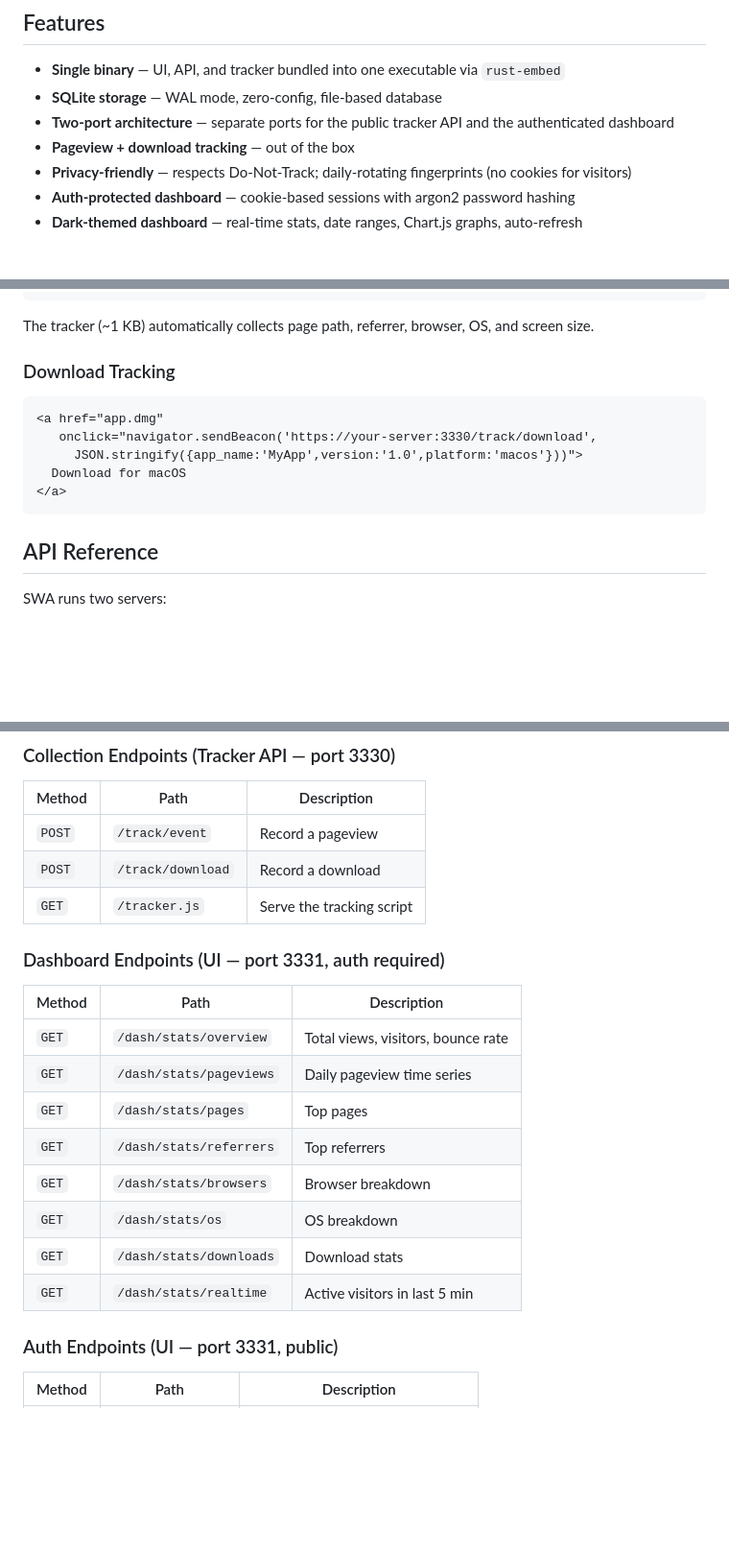
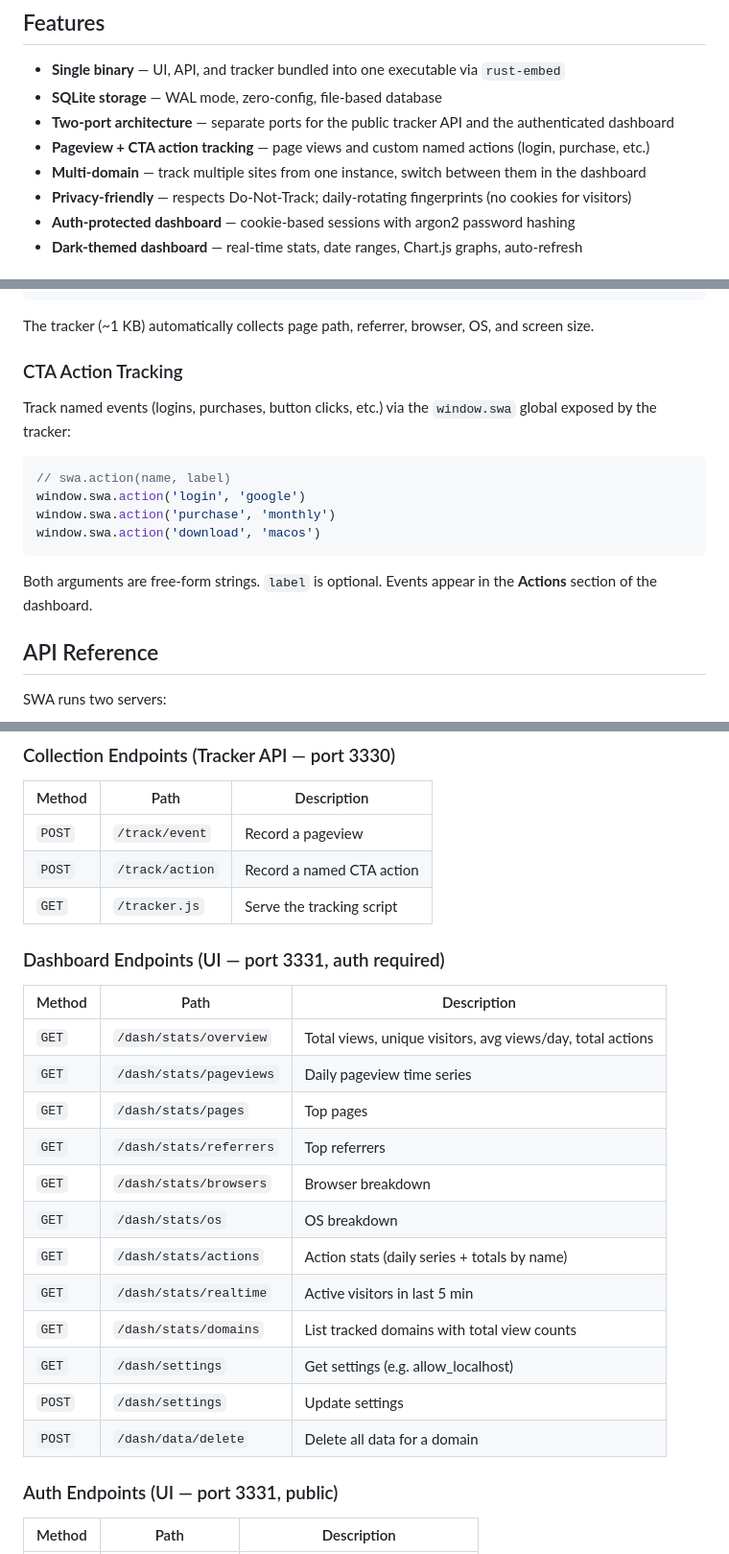
Before and after one commit to kaichaosun/swa, a Markdown page: README.md, 3 parts joined by grey strips. Shown at 96% size. Drawn GitHub-style; blank space fills up the shorter version.

````diff
--- a/README.md
+++ b/README.md
@@ -7,7 +7,8 @@ A lightweight, single-binary web analytics tool built with Rust and SQLite. No e
 - **Single binary** — UI, API, and tracker bundled into one executable via `rust-embed`
 - **SQLite storage** — WAL mode, zero-config, file-based database
 - **Two-port architecture** — separate ports for the public tracker API and the authenticated dashboard
-- **Pageview + download tracking** — out of the box
+- **Pageview + CTA action tracking** — page views and custom named actions (login, purchase, etc.)
+- **Multi-domain** — track multiple sites from one instance, switch between them in the dashboard
 - **Privacy-friendly** — respects Do-Not-Track; daily-rotating fingerprints (no cookies for visitors)
 - **Auth-protected dashboard** — cookie-based sessions with argon2 password hashing
 - **Dark-themed dashboard** — real-time stats, date ranges, Chart.js graphs, auto-refresh
@@ -37,15 +38,18 @@ Add one script tag to any website you want to track:
 
 The tracker (~1 KB) automatically collects page path, referrer, browser, OS, and screen size.
 
-### Download Tracking
+### CTA Action Tracking
 
-```html
-<a href="app.dmg"
-   onclick="navigator.sendBeacon('https://your-server:3330/track/download',
-     JSON.stringify({app_name:'MyApp',version:'1.0',platform:'macos'}))">
-  Download for macOS
-</a>
+Track named events (logins, purchases, button clicks, etc.) via the `window.swa` global exposed by the tracker:
+
+```js
+// swa.action(name, label)
+window.swa.action('login', 'google')
+window.swa.action('purchase', 'monthly')
+window.swa.action('download', 'macos')
 ```
+
+Both arguments are free-form strings. `label` is optional. Events appear in the **Actions** section of the dashboard.
 
 ## API Reference
 
@@ -61,21 +65,25 @@ SWA runs two servers:
 | Method | Path | Description |
 |---|---|---|
 | `POST` | `/track/event` | Record a pageview |
-| `POST` | `/track/download` | Record a download |
+| `POST` | `/track/action` | Record a named CTA action |
 | `GET` | `/tracker.js` | Serve the tracking script |
 
 ### Dashboard Endpoints (UI — port 3331, auth required)
 
 | Method | Path | Description |
 |---|---|---|
-| `GET` | `/dash/stats/overview` | Total views, visitors, bounce rate |
+| `GET` | `/dash/stats/overview` | Total views, unique visitors, avg views/day, total actions |
 | `GET` | `/dash/stats/pageviews` | Daily pageview time series |
 | `GET` | `/dash/stats/pages` | Top pages |
 | `GET` | `/dash/stats/referrers` | Top referrers |
 | `GET` | `/dash/stats/browsers` | Browser breakdown |
 | `GET` | `/dash/stats/os` | OS breakdown |
-| `GET` | `/dash/stats/downloads` | Download stats |
+| `GET` | `/dash/stats/actions` | Action stats (daily series + totals by name) |
 | `GET` | `/dash/stats/realtime` | Active visitors in last 5 min |
+| `GET` | `/dash/stats/domains` | List tracked domains with total view counts |
+| `GET` | `/dash/settings` | Get settings (e.g. allow_localhost) |
+| `POST` | `/dash/settings` | Update settings |
+| `POST` | `/dash/data/delete` | Delete all data for a domain |
 
 ### Auth Endpoints (UI — port 3331, public)
 
````
Also changed, not shown: other parts of README.md (+1 -1 lines).
